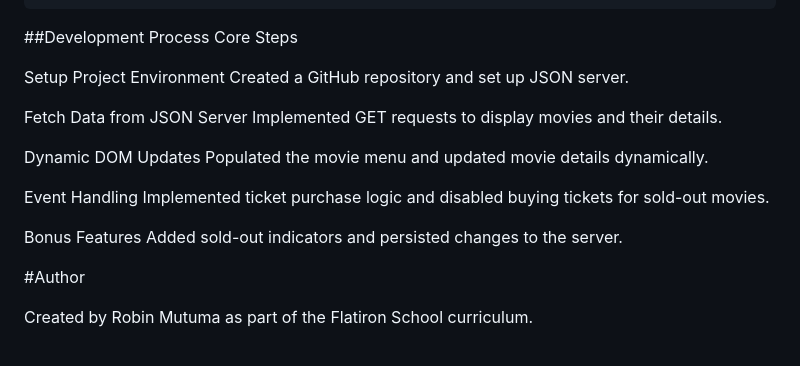
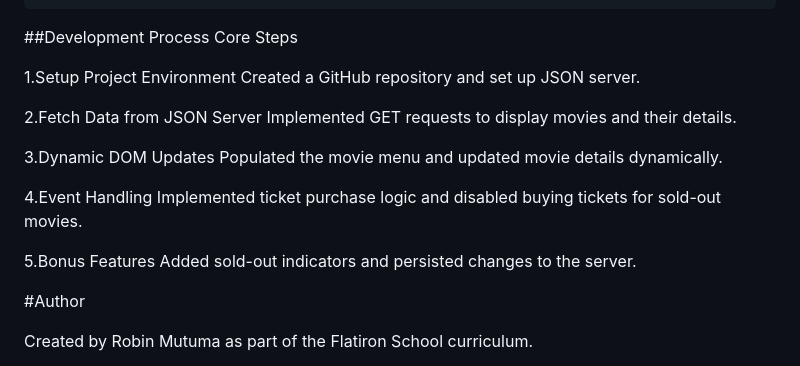
Before and after one commit to Rmrti/Wk3-Code-Challenge, a Markdown page: README.md, the part around the change. Rendered like a GitHub page.

```diff
--- a/README.md
+++ b/README.md
@@ -107,19 +107,19 @@ Request Body:
 ##Development Process
 Core Steps
 
-Setup Project Environment
+1.Setup Project Environment
         Created a GitHub repository and set up JSON server.
 
-Fetch Data from JSON Server
+2.Fetch Data from JSON Server
         Implemented GET requests to display movies and their details.
 
-Dynamic DOM Updates
+3.Dynamic DOM Updates
         Populated the movie menu and updated movie details dynamically.
 
-Event Handling
+4.Event Handling
         Implemented ticket purchase logic and disabled buying tickets for sold-out movies.
 
-Bonus Features
+5.Bonus Features
         Added sold-out indicators and persisted changes to the server.
 
 
```
